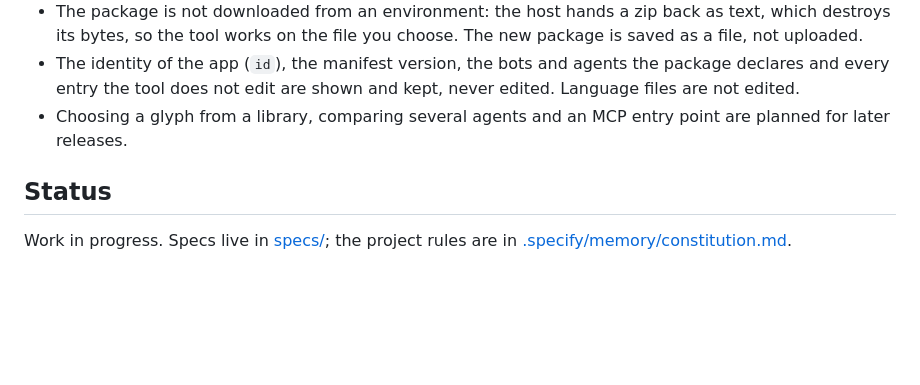
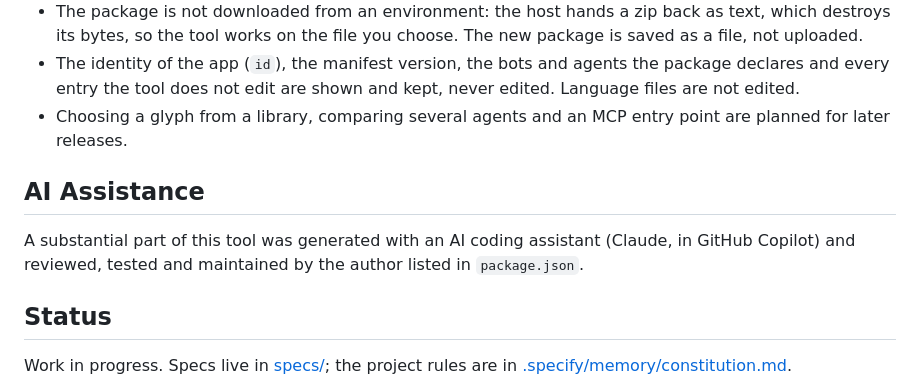
Before and after one commit to vincenzosgueradev/agent-manifest-studio, a Markdown page: README.md, the part around the change. Rendered like a GitHub page; blank space fills up the shorter version.

```diff
--- a/README.md
+++ b/README.md
@@ -79,6 +79,11 @@ a file and never touches an environment.
 - Choosing a glyph from a library, comparing several agents and an MCP entry point are planned for
   later releases.
 
+## AI Assistance
+
+A substantial part of this tool was generated with an AI coding assistant (Claude, in GitHub Copilot)
+and reviewed, tested and maintained by the author listed in `package.json`.
+
 ## Status
 
 Work in progress. Specs live in [specs/](specs/); the project rules are in
```
Also changed, not shown: CHANGELOG.md (+10 -0 lines).
